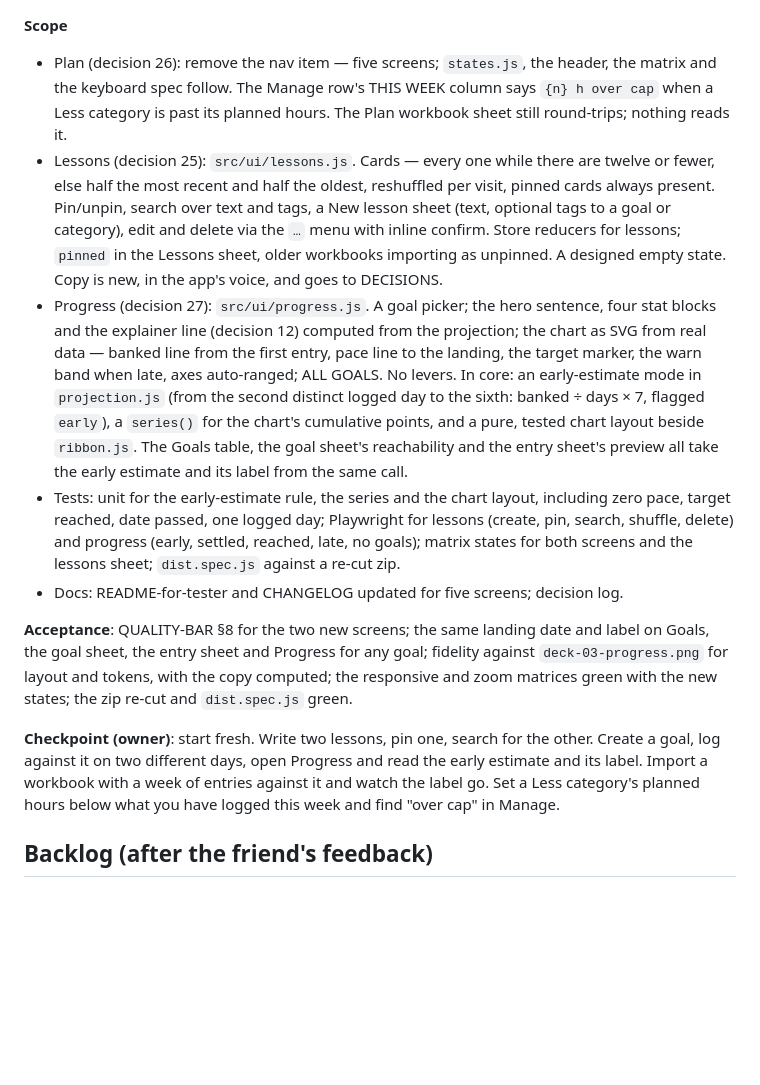
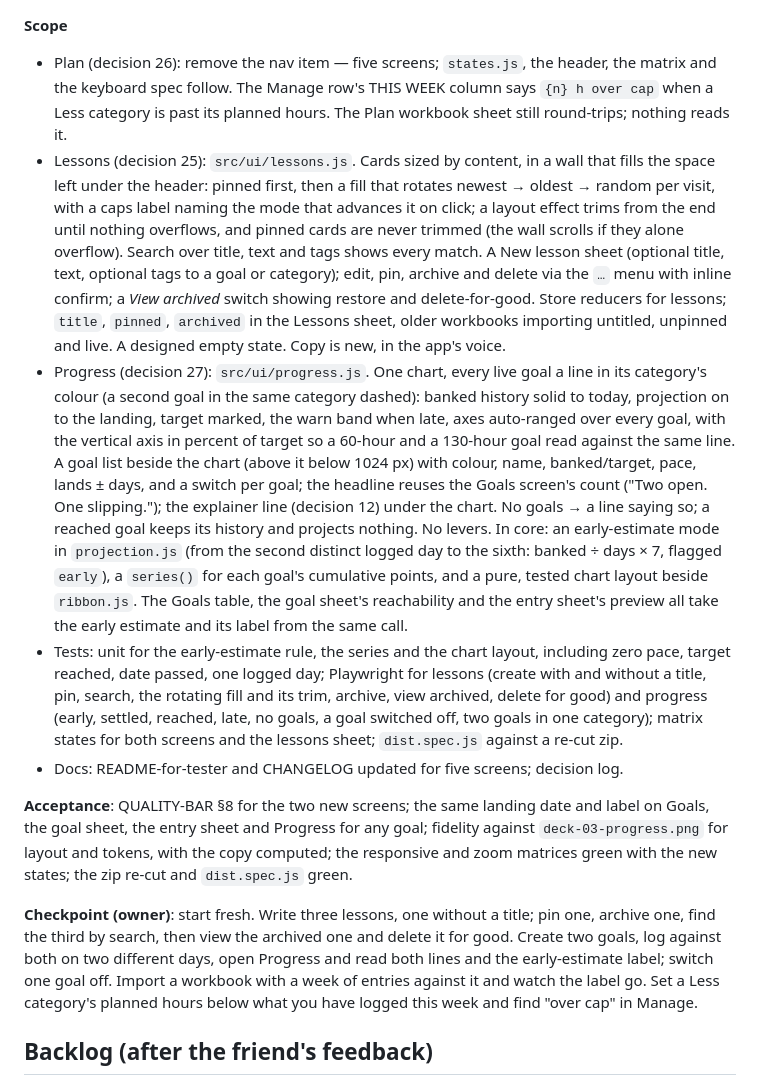
Before and after one commit to Reshikesh/meridian, a Markdown page: docs/BUILD-PLAN.md, the part around the change. Rendered like a GitHub page; blank space fills up the shorter version.

```diff
--- a/docs/BUILD-PLAN.md
+++ b/docs/BUILD-PLAN.md
@@ -156,14 +156,14 @@ Phase 6. Read CLAUDE.md and docs/BUILD-PLAN.md § Phase 6, then DECISIONS 25–2
 
 **Scope**
 - Plan (decision 26): remove the nav item — five screens; `states.js`, the header, the matrix and the keyboard spec follow. The Manage row's THIS WEEK column says `{n} h over cap` when a Less category is past its planned hours. The Plan workbook sheet still round-trips; nothing reads it.
-- Lessons (decision 25): `src/ui/lessons.js`. Cards — every one while there are twelve or fewer, else half the most recent and half the oldest, reshuffled per visit, pinned cards always present. Pin/unpin, search over text and tags, a New lesson sheet (text, optional tags to a goal or category), edit and delete via the `…` menu with inline confirm. Store reducers for lessons; `pinned` in the Lessons sheet, older workbooks importing as unpinned. A designed empty state. Copy is new, in the app's voice, and goes to DECISIONS.
-- Progress (decision 27): `src/ui/progress.js`. A goal picker; the hero sentence, four stat blocks and the explainer line (decision 12) computed from the projection; the chart as SVG from real data — banked line from the first entry, pace line to the landing, the target marker, the warn band when late, axes auto-ranged; ALL GOALS. No levers. In core: an early-estimate mode in `projection.js` (from the second distinct logged day to the sixth: banked ÷ days × 7, flagged `early`), a `series()` for the chart's cumulative points, and a pure, tested chart layout beside `ribbon.js`. The Goals table, the goal sheet's reachability and the entry sheet's preview all take the early estimate and its label from the same call.
-- Tests: unit for the early-estimate rule, the series and the chart layout, including zero pace, target reached, date passed, one logged day; Playwright for lessons (create, pin, search, shuffle, delete) and progress (early, settled, reached, late, no goals); matrix states for both screens and the lessons sheet; `dist.spec.js` against a re-cut zip.
+- Lessons (decision 25): `src/ui/lessons.js`. Cards sized by content, in a wall that fills the space left under the header: pinned first, then a fill that rotates newest → oldest → random per visit, with a caps label naming the mode that advances it on click; a layout effect trims from the end until nothing overflows, and pinned cards are never trimmed (the wall scrolls if they alone overflow). Search over title, text and tags shows every match. A New lesson sheet (optional title, text, optional tags to a goal or category); edit, pin, archive and delete via the `…` menu with inline confirm; a *View archived* switch showing restore and delete-for-good. Store reducers for lessons; `title`, `pinned`, `archived` in the Lessons sheet, older workbooks importing untitled, unpinned and live. A designed empty state. Copy is new, in the app's voice.
+- Progress (decision 27): `src/ui/progress.js`. One chart, every live goal a line in its category's colour (a second goal in the same category dashed): banked history solid to today, projection on to the landing, target marked, the warn band when late, axes auto-ranged over every goal, with the vertical axis in percent of target so a 60-hour and a 130-hour goal read against the same line. A goal list beside the chart (above it below 1024 px) with colour, name, banked/target, pace, lands ± days, and a switch per goal; the headline reuses the Goals screen's count ("Two open. One slipping."); the explainer line (decision 12) under the chart. No goals → a line saying so; a reached goal keeps its history and projects nothing. No levers. In core: an early-estimate mode in `projection.js` (from the second distinct logged day to the sixth: banked ÷ days × 7, flagged `early`), a `series()` for each goal's cumulative points, and a pure, tested chart layout beside `ribbon.js`. The Goals table, the goal sheet's reachability and the entry sheet's preview all take the early estimate and its label from the same call.
+- Tests: unit for the early-estimate rule, the series and the chart layout, including zero pace, target reached, date passed, one logged day; Playwright for lessons (create with and without a title, pin, search, the rotating fill and its trim, archive, view archived, delete for good) and progress (early, settled, reached, late, no goals, a goal switched off, two goals in one category); matrix states for both screens and the lessons sheet; `dist.spec.js` against a re-cut zip.
 - Docs: README-for-tester and CHANGELOG updated for five screens; decision log.
 
 **Acceptance**: QUALITY-BAR §8 for the two new screens; the same landing date and label on Goals, the goal sheet, the entry sheet and Progress for any goal; fidelity against `deck-03-progress.png` for layout and tokens, with the copy computed; the responsive and zoom matrices green with the new states; the zip re-cut and `dist.spec.js` green.
 
-**Checkpoint (owner)**: start fresh. Write two lessons, pin one, search for the other. Create a goal, log against it on two different days, open Progress and read the early estimate and its label. Import a workbook with a week of entries against it and watch the label go. Set a Less category's planned hours below what you have logged this week and find "over cap" in Manage.
+**Checkpoint (owner)**: start fresh. Write three lessons, one without a title; pin one, archive one, find the third by search, then view the archived one and delete it for good. Create two goals, log against both on two different days, open Progress and read both lines and the early-estimate label; switch one goal off. Import a workbook with a week of entries against it and watch the label go. Set a Less category's planned hours below what you have logged this week and find "over cap" in Manage.
 
 ## Backlog (after the friend's feedback)
 
```
Also changed, not shown: docs/DECISIONS.md (+27 -13 lines).
